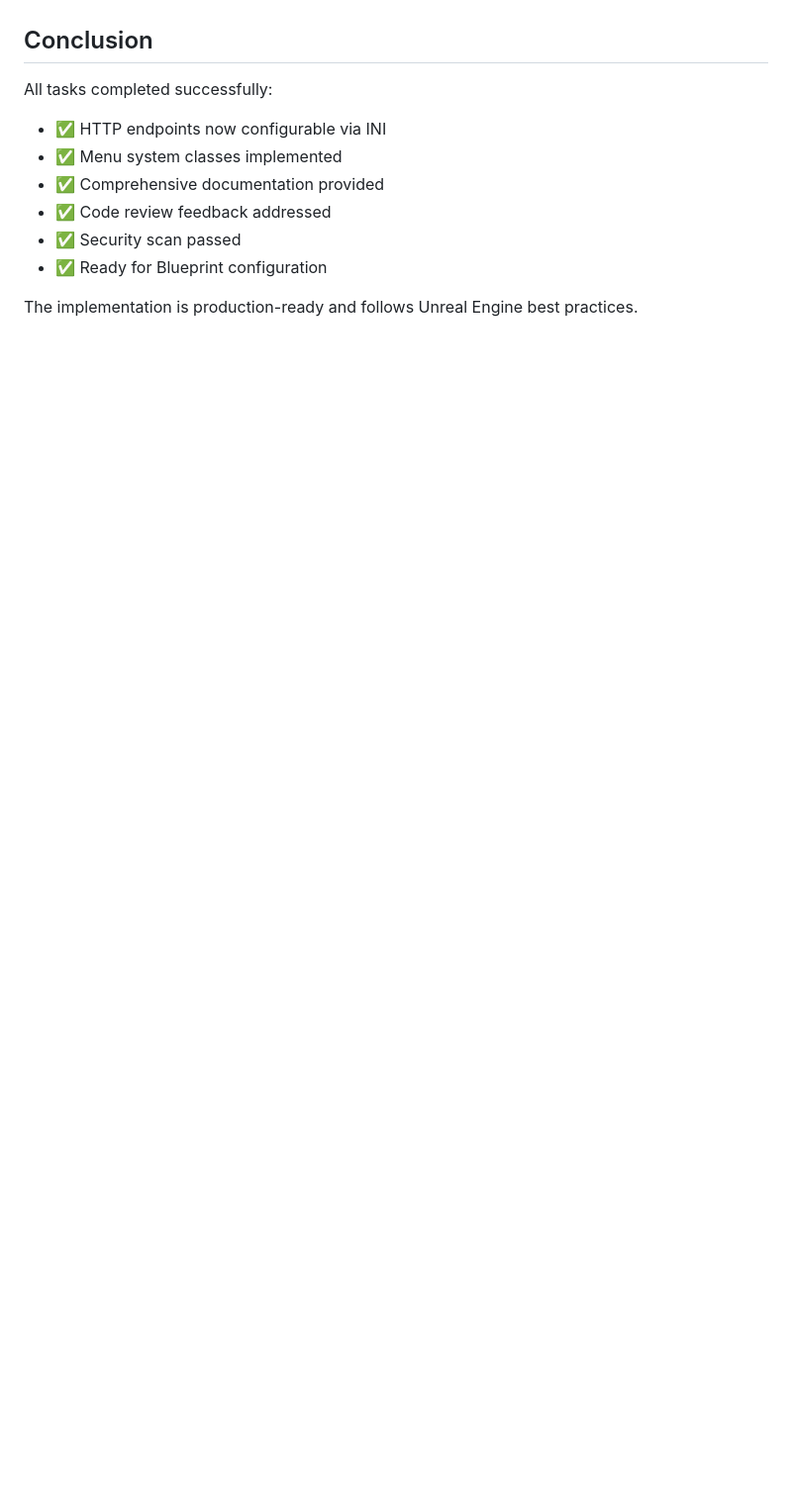
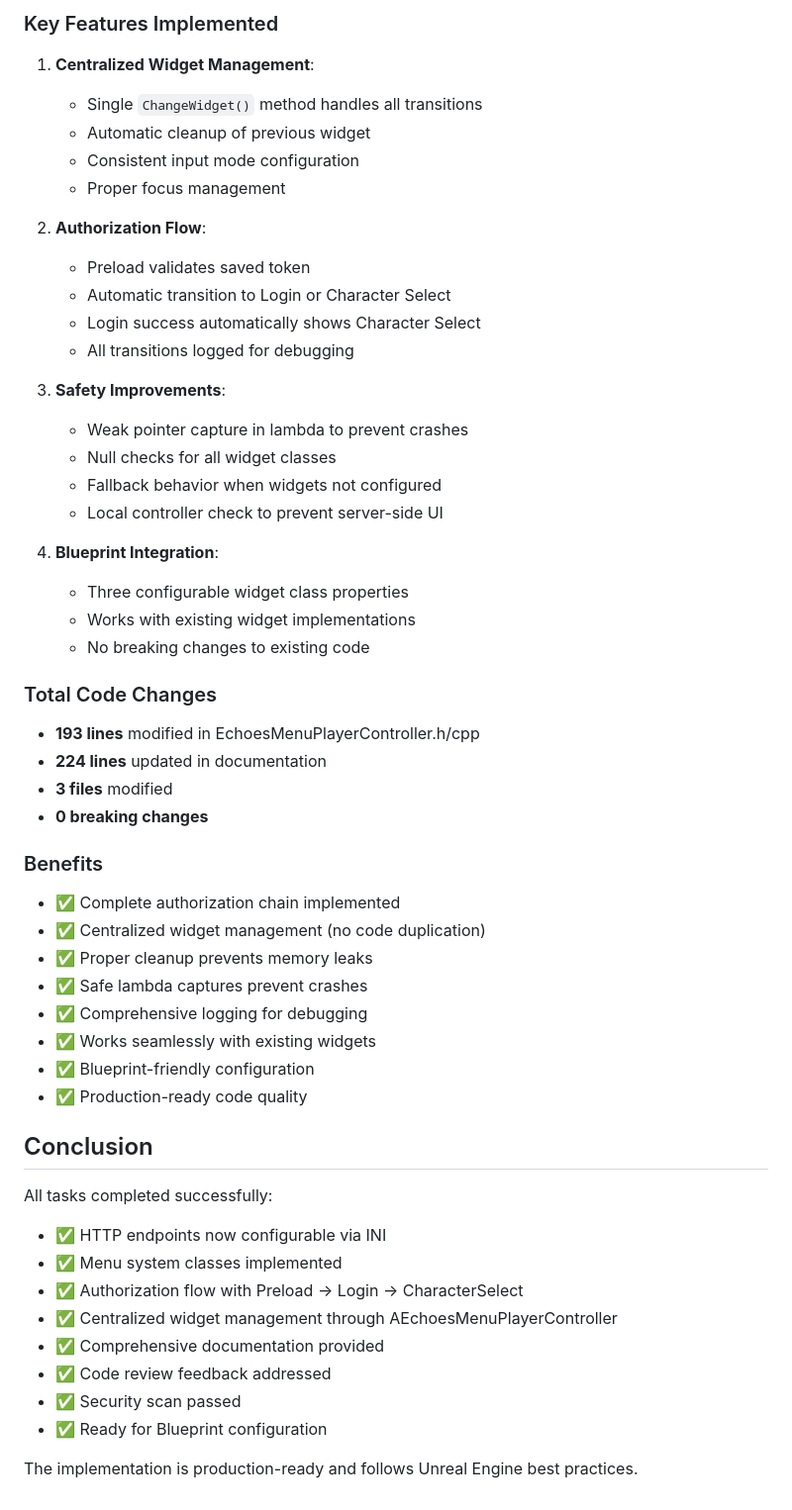
Before and after one commit to SkinXed/EchoesBackend_v1, a Markdown page: IMPLEMENTATION_SUMMARY.md, the part around one of its changes. Shown at 99% size. Drawn GitHub-style; blank space fills up the shorter version.

Commit message:
Add implementation summary for menu system authorization flow enhancement
Co-authored-by: SkinXed <89646418+SkinXed@users.noreply.github.com>

```diff
--- a/IMPLEMENTATION_SUMMARY.md
+++ b/IMPLEMENTATION_SUMMARY.md
@@ -210,8 +271,51 @@ See `Client/Echoes/docs/MENU_SYSTEM_SETUP.md` for complete architecture and setu
+### Key Features Implemented
+
+1. **Centralized Widget Management**:
+   - Single `ChangeWidget()` method handles all transitions
+   - Automatic cleanup of previous widget
+   - Consistent input mode configuration
+   - Proper focus management
+
+2. **Authorization Flow**:
+   - Preload validates saved token
+   - Automatic transition to Login or Character Select
+   - Login success automatically shows Character Select
+   - All transitions logged for debugging
+
+3. **Safety Improvements**:
+   - Weak pointer capture in lambda to prevent crashes
+   - Null checks for all widget classes
+   - Fallback behavior when widgets not configured
+   - Local controller check to prevent server-side UI
+
+4. **Blueprint Integration**:
+   - Three configurable widget class properties
+   - Works with existing widget implementations
+   - No breaking changes to existing code
+
+### Total Code Changes
+- **193 lines** modified in EchoesMenuPlayerController.h/cpp
+- **224 lines** updated in documentation
+- **3 files** modified
+- **0 breaking changes**
+
+### Benefits
+- ✅ Complete authorization chain implemented
+- ✅ Centralized widget management (no code duplication)
+- ✅ Proper cleanup prevents memory leaks
+- ✅ Safe lambda captures prevent crashes
+- ✅ Comprehensive logging for debugging
+- ✅ Works seamlessly with existing widgets
+- ✅ Blueprint-friendly configuration
+- ✅ Production-ready code quality
+
 ## Conclusion
 
 All tasks completed successfully:
 - ✅ HTTP endpoints now configurable via INI
 - ✅ Menu system classes implemented
+- ✅ Authorization flow with Preload → Login → CharacterSelect
+- ✅ Centralized widget management through AEchoesMenuPlayerController
 - ✅ Comprehensive documentation provided
 - ✅ Code review feedback addressed
 - ✅ Security scan passed
```
Also changed, not shown: other parts of IMPLEMENTATION_SUMMARY.md (+61 -0 lines).
